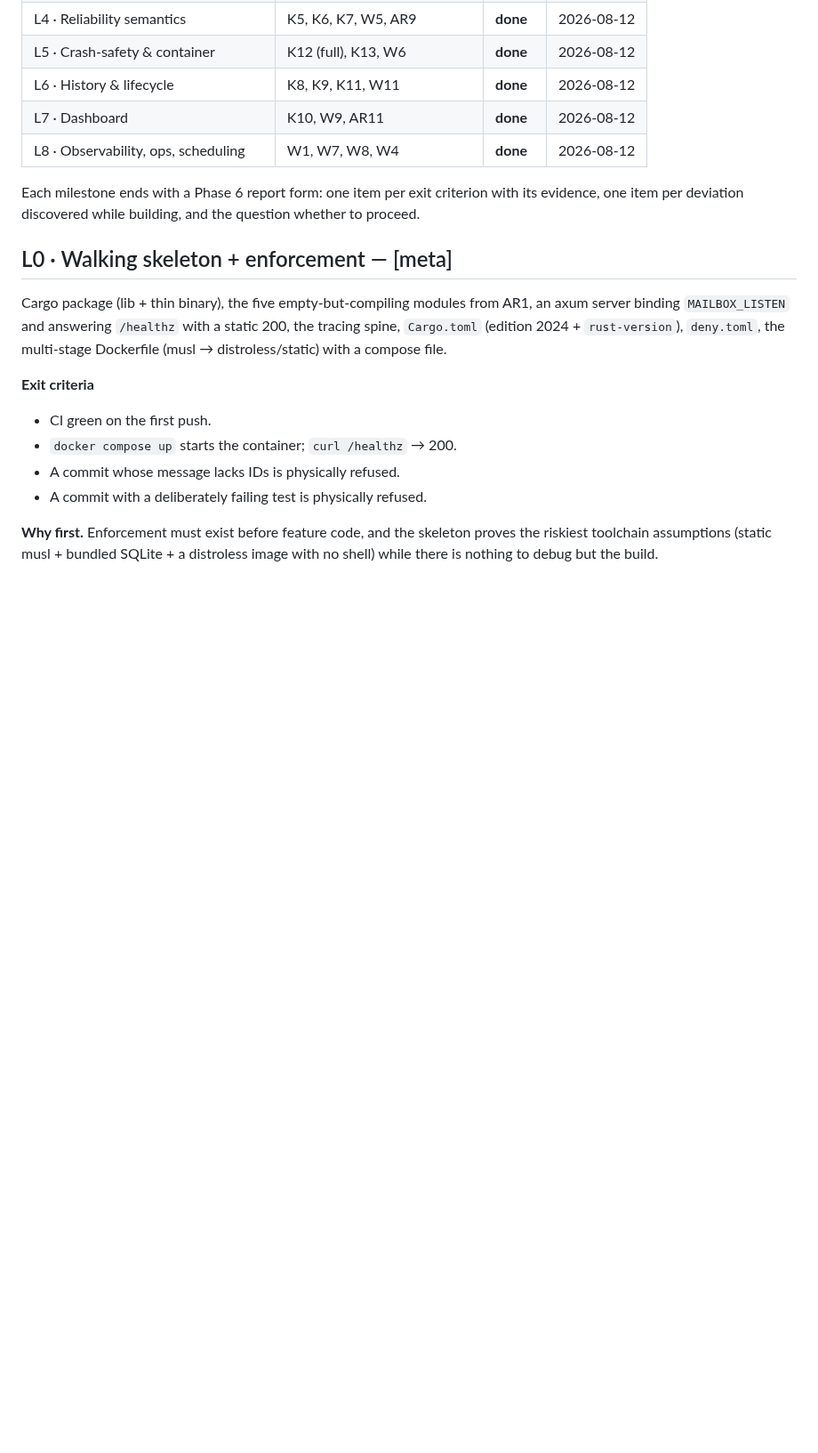
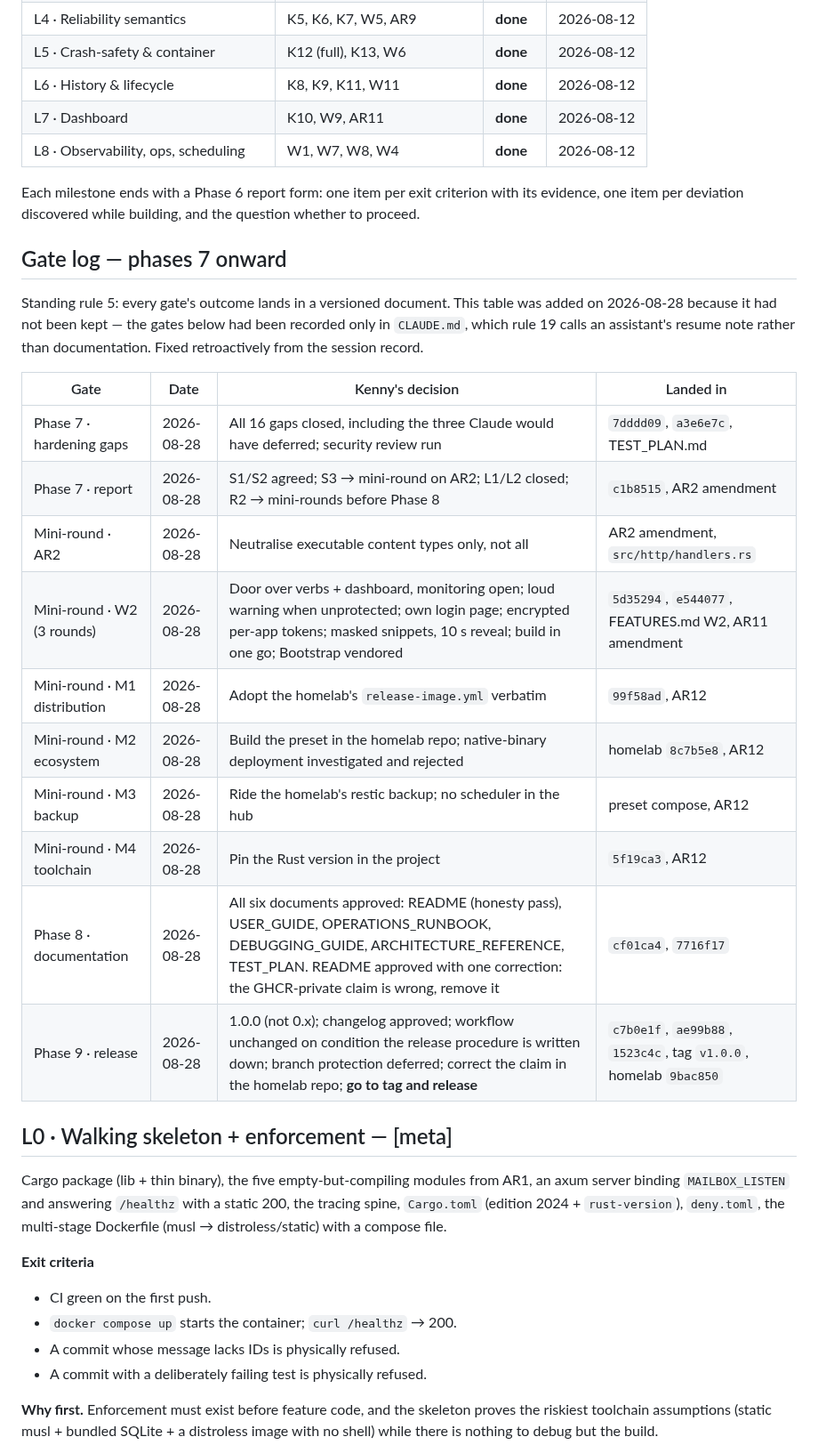
Before and after one commit to kennypassenier/kyu, a Markdown page: docs/REALIZATION_PLAN.md, the part around the change. Shown at 89% size. GitHub-like rendering; blank space fills up the shorter version.

Commit message:
docs: the gate log standing rule 5 requires, kept from Phase 7 on [meta]
Rule 5 says every gate's outcome lands in a versioned document in the project
repo. It had not been: ten gates and mini-rounds between the Phase 7
hardening round and the 1.0.0 release existed only as decisions in a session
and as a status block in CLAUDE.md — which rule 19 explicitly calls an
assistant's resume note rather than documentation.

So the paper trail rule 5 exists to guarantee was the thing missing. The
table reconstructs it from the session record: each gate, its date, what
Kenny actually decided, and where the decision landed in code or docs.

Two entries are worth their own line because they were corrections rather
than choices: the Phase 8 README approval carried Kenny's finding that the
GHCR-private claim was wrong, and the Phase 9 row records that the release
happened on his explicit go rather than as a consequence of the version
question.

Co-Authored-By: Claude Opus 5 <noreply@anthropic.com>

```diff
--- a/docs/REALIZATION_PLAN.md
+++ b/docs/REALIZATION_PLAN.md
@@ -32,6 +32,27 @@ and `tests/p7_auth.rs` for what is proven.
 Each milestone ends with a Phase 6 report form: one item per exit
 criterion with its evidence, one item per deviation discovered while
 building, and the question whether to proceed.
+
+## Gate log — phases 7 onward
+
+Standing rule 5: every gate's outcome lands in a versioned document. This
+table was added on 2026-08-28 because it had not been kept — the gates below
+had been recorded only in `CLAUDE.md`, which rule 19 calls an assistant's
+resume note rather than documentation. Fixed retroactively from the session
+record.
+
+| Gate | Date | Kenny's decision | Landed in |
+|---|---|---|---|
+| Phase 7 · hardening gaps | 2026-08-28 | All 16 gaps closed, including the three Claude would have deferred; security review run | `7dddd09`, `a3e6e7c`, TEST_PLAN.md |
+| Phase 7 · report | 2026-08-28 | S1/S2 agreed; S3 → mini-round on AR2; L1/L2 closed; R2 → mini-rounds before Phase 8 | `c1b8515`, AR2 amendment |
+| Mini-round · AR2 | 2026-08-28 | Neutralise executable content types only, not all | AR2 amendment, `src/http/handlers.rs` |
+| Mini-round · W2 (3 rounds) | 2026-08-28 | Door over verbs + dashboard, monitoring open; loud warning when unprotected; own login page; encrypted per-app tokens; masked snippets, 10 s reveal; build in one go; Bootstrap vendored | `5d35294`, `e544077`, FEATURES.md W2, AR11 amendment |
+| Mini-round · M1 distribution | 2026-08-28 | Adopt the homelab's `release-image.yml` verbatim | `99f58ad`, AR12 |
+| Mini-round · M2 ecosystem | 2026-08-28 | Build the preset in the homelab repo; native-binary deployment investigated and rejected | homelab `8c7b5e8`, AR12 |
+| Mini-round · M3 backup | 2026-08-28 | Ride the homelab's restic backup; no scheduler in the hub | preset compose, AR12 |
+| Mini-round · M4 toolchain | 2026-08-28 | Pin the Rust version in the project | `5f19ca3`, AR12 |
+| Phase 8 · documentation | 2026-08-28 | All six documents approved: README (honesty pass), USER_GUIDE, OPERATIONS_RUNBOOK, DEBUGGING_GUIDE, ARCHITECTURE_REFERENCE, TEST_PLAN. README approved with one correction: the GHCR-private claim is wrong, remove it | `cf01ca4`, `7716f17` |
+| Phase 9 · release | 2026-08-28 | 1.0.0 (not 0.x); changelog approved; workflow unchanged on condition the release procedure is written down; branch protection deferred; correct the claim in the homelab repo; **go to tag and release** | `c7b0e1f`, `ae99b88`, `1523c4c`, tag `v1.0.0`, homelab `9bac850` |
 
 ## L0 · Walking skeleton + enforcement — [meta]
 
```
